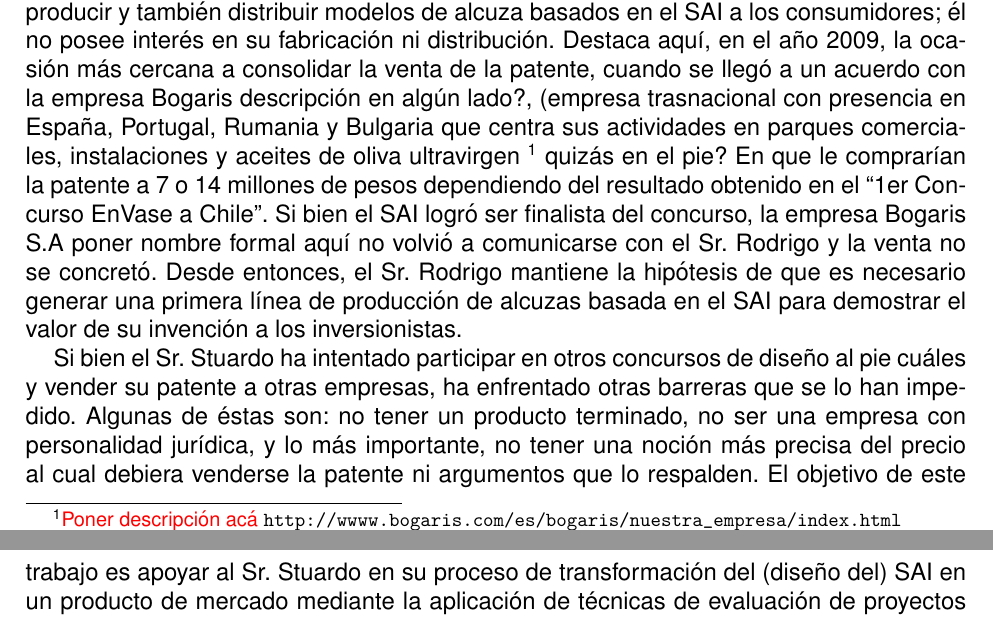
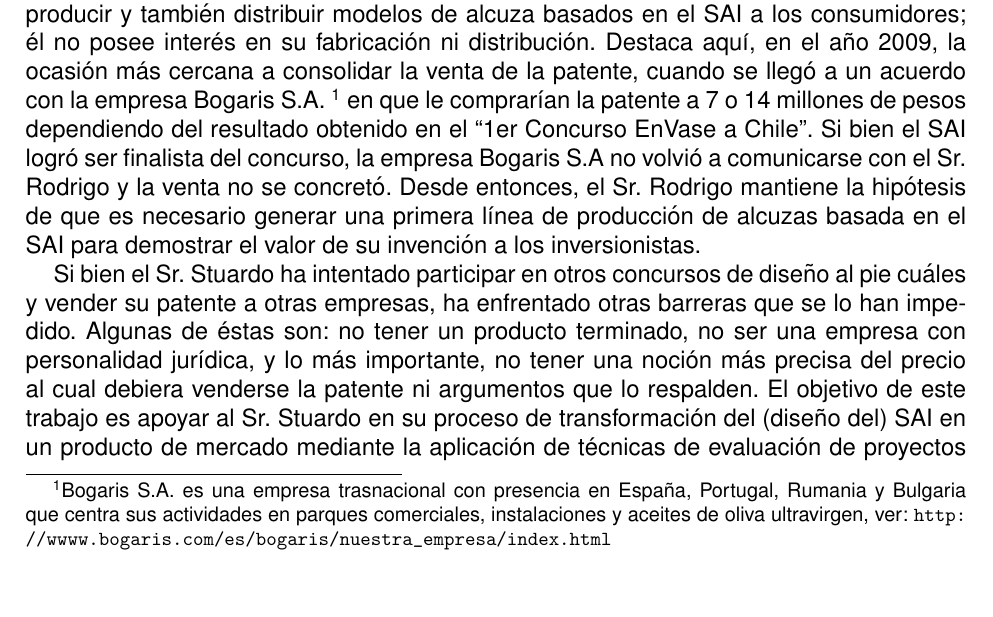
Before and after one commit to jgalazm/evalpro17, a LaTeX document (main.tex, which reads intro.tex): two parts of pages 4 and 5 of 10 before the commit and part of page 4 of 10 after it, the two joined at a grey line, cut so that both start at the same text. Compiled offline with pdfLaTeX.

Commit message:
corregir nombre y descr de bogaris

```diff
--- a/intro.tex
+++ b/intro.tex
@@ -4,7 +4,13 @@ La génesis del SAI se encuentra en el año 2009 luego de identificar defectos e
 
 El objetivo del Sr. Stuardo es enriquecer su imagen y carrera profesional de arquitecto, diseñador e inventor por medio del reconocimiento de sus pares diseñadores y de autoridades relacionadas, como también logrando tener éxito en la evolución de su invento en un producto de mercado. Este objetivo motivó su participación en el  “1\textordmasculine Concurso EnVase a Chile” el año 2009, donde destacó como finalista, y en la “4\textordmasculine Feria Innova” de Rancagua, donde también fue seleccionado en el área de diseño. Es aquí donde el Sr. Rodrigo decide proteger su creación, presentando la solicitud para patentarla en el INAPI como patente de Diseño Industrial, donde se determina posteriormente el valor de originalidad tanto en el país como en el mundo, que permitió clasificarla como Patente de Invención con vigencia de 20 años desde el 2009.
 
-Para lograr la transferencia de su diseño al mercado el Sr. Rodrigo desea vender los derechos de propiedad intelectual a una persona o empresa que posea la capacidad de producir y también distribuir modelos de alcuza basados en el SAI a los consumidores; él no posee interés en su fabricación ni distribución. Destaca aquí, en el año 2009, la ocasión más cercana a consolidar la venta de la patente, cuando se llegó a un acuerdo con la empresa Bogaris descripción en algún lado?, (empresa trasnacional con presencia en España, Portugal, Rumania y Bulgaria que centra sus actividades en parques comerciales, instalaciones y aceites de oliva ultravirgen \footnote{\textcolor{red}{Poner descripción acá} \url{http://wwww.bogaris.com/es/bogaris/nuestra_empresa/index.html}} quizás en el pie? En que le comprarían la patente a 7 o 14 millones de pesos dependiendo del resultado obtenido en el “1er Concurso EnVase a Chile”. Si bien el SAI logró ser finalista del concurso, la empresa Bogaris S.A poner nombre formal aquí no volvió a comunicarse con el Sr. Rodrigo y la venta no se concretó. Desde entonces, el Sr. Rodrigo mantiene la hipótesis de que es necesario generar una primera línea de producción de alcuzas basada en el SAI para demostrar el valor de su invención a los inversionistas.
+Para lograr la transferencia de su diseño al mercado el Sr. Rodrigo desea vender los derechos de propiedad intelectual a una persona o empresa que posea la capacidad de producir y también distribuir modelos de alcuza basados en el SAI a los consumidores; él no posee interés en su fabricación ni distribución. Destaca aquí, en el año 2009, la ocasión más cercana a consolidar la venta de la patente, cuando se llegó a un acuerdo con la empresa Bogaris S.A.
+\footnote{
+Bogaris S.A. es una empresa trasnacional con presencia en España, Portugal, Rumania y Bulgaria que centra sus actividades en parques comerciales, instalaciones y aceites de oliva ultravirgen, ver:
+ \url{http://wwww.bogaris.com/es/bogaris/nuestra_empresa/index.html}
+
+ }
+ en que le comprarían la patente a 7 o 14 millones de pesos dependiendo del resultado obtenido en el “1er Concurso EnVase a Chile”. Si bien el SAI logró ser finalista del concurso, la empresa Bogaris S.A no volvió a comunicarse con el Sr. Rodrigo y la venta no se concretó. Desde entonces, el Sr. Rodrigo mantiene la hipótesis de que es necesario generar una primera línea de producción de alcuzas basada en el SAI para demostrar el valor de su invención a los inversionistas.
 
 Si bien el Sr. Stuardo ha intentado participar en otros concursos de diseño al pie cuáles y vender su patente a otras empresas, ha enfrentado otras barreras que se lo han impedido. Algunas de éstas son: no tener un producto terminado, no ser una empresa con personalidad jurídica, y lo más importante, no tener una noción más precisa del precio al cual debiera venderse la patente ni argumentos que lo respalden. El objetivo de este trabajo es apoyar al Sr. Stuardo en su proceso de transformación del (diseño del) SAI en un producto de mercado mediante la aplicación de técnicas de evaluación de proyectos que permitan valorizar su patente y así determinar un precio de mercado para la patente. Esta valorización consiste en una primera etapa para alcanzar el objetivo del Sr. Stuardo, con la cual se espera apoyar su decisión de venta a un cliente específico mediante conclusiones basadas en datos consistentes y metodologías validadas de economía e ingeniería industrial.
 
```
Also changed, not shown: main.pdf.
